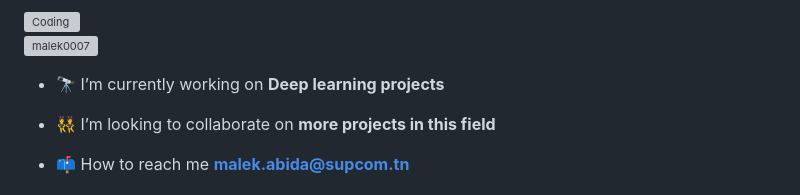
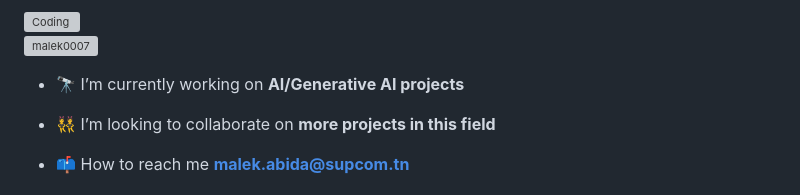
Before and after one commit to Malek0007/Malek0007, a Markdown page: README.md, the part around the change. Drawn GitHub-style; grey boxes are pictures that could not be loaded.

```diff
--- a/README.md
+++ b/README.md
@@ -4,7 +4,7 @@
 <img align="right" alt="Coding" width="400" src="https://encrypted-tbn0.gstatic.com/images?q=tbn:ANd9GcSul2xsoMWnHckE4Uw49QeKoB9JDzCL2kJdMA&s">
 <p align="left"> <img src="https://komarev.com/ghpvc/?username=malek0007&label=Profile%20views&color=0e75b6&style=flat" alt="malek0007" /> </p>
 
-- 🔭 I’m currently working on **Deep learning projects**
+- 🔭 I’m currently working on **AI/Generative AI projects**
 
 - 👯 I’m looking to collaborate on **more projects in this field**
 
```
